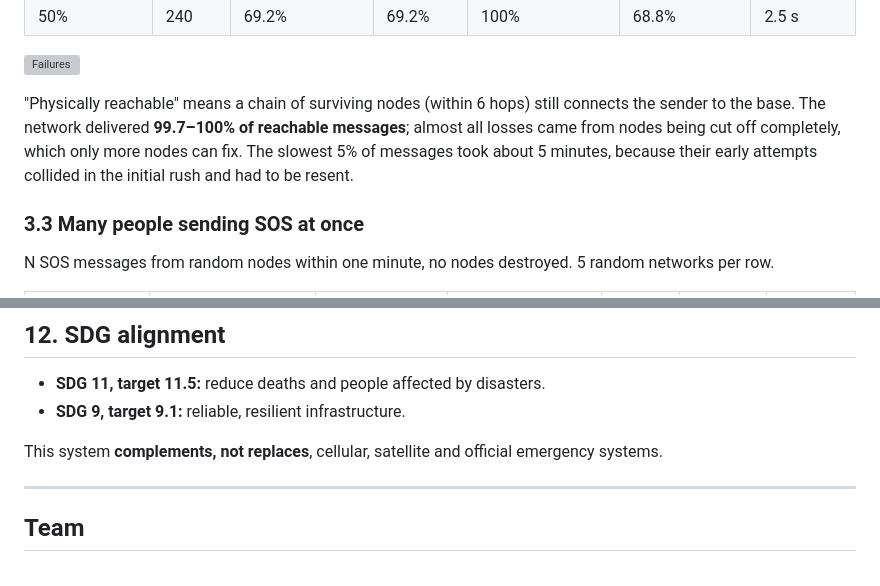
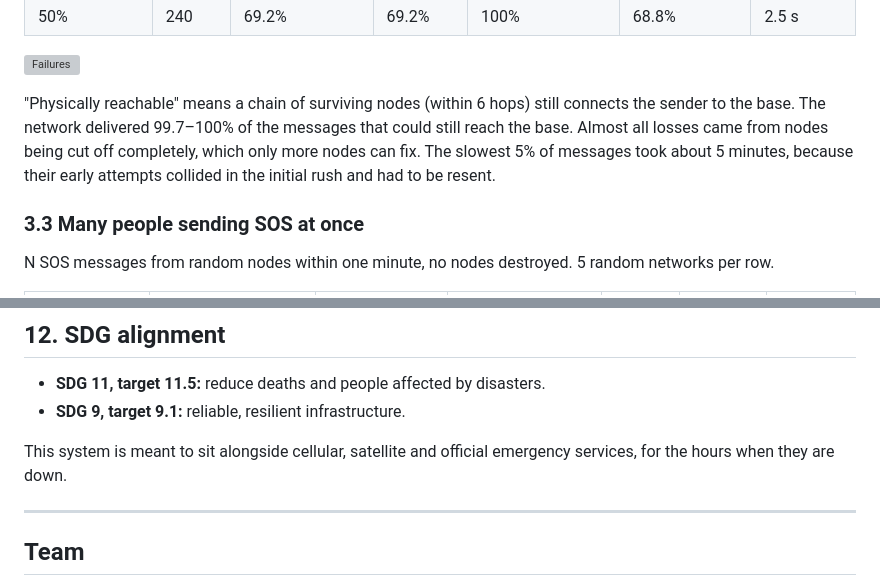
Before and after one commit to manit-bhasin/Shistech_Lvis, a Markdown page: README.md, 2 parts joined by grey strips. Rendered like a GitHub page; grey boxes are pictures that could not be loaded.

```diff
--- a/README.md
+++ b/README.md
@@ -156,7 +155,7 @@ Random relays are destroyed, then every surviving node sends one SOS within 30 s
 
 ![Failures](emergency-mesh/simulation/results/failures.png)
 
-"Physically reachable" means a chain of surviving nodes (within 6 hops) still connects the sender to the base. The network delivered **99.7–100% of reachable messages**; almost all losses came from nodes being cut off completely, which only more nodes can fix. The slowest 5% of messages took about 5 minutes, because their early attempts collided in the initial rush and had to be resent.
+"Physically reachable" means a chain of surviving nodes (within 6 hops) still connects the sender to the base. The network delivered 99.7–100% of the messages that could still reach the base. Almost all losses came from nodes being cut off completely, which only more nodes can fix. The slowest 5% of messages took about 5 minutes, because their early attempts collided in the initial rush and had to be resent.
 
 ### 3.3 Many people sending SOS at once
 
@@ -412,7 +411,7 @@ On Windows, use `py` if `python` isn't recognised. Options: `--range`, `--sf`, `
 - **SDG 11, target 11.5:** reduce deaths and people affected by disasters.
 - **SDG 9, target 9.1:** reliable, resilient infrastructure.
 
-This system **complements, not replaces**, cellular, satellite and official emergency systems.
+This system is meant to sit alongside cellular, satellite and official emergency services, for the hours when they are down.
 
 ---
 
```
Also changed, not shown: other parts of README.md (+28 -29 lines).
